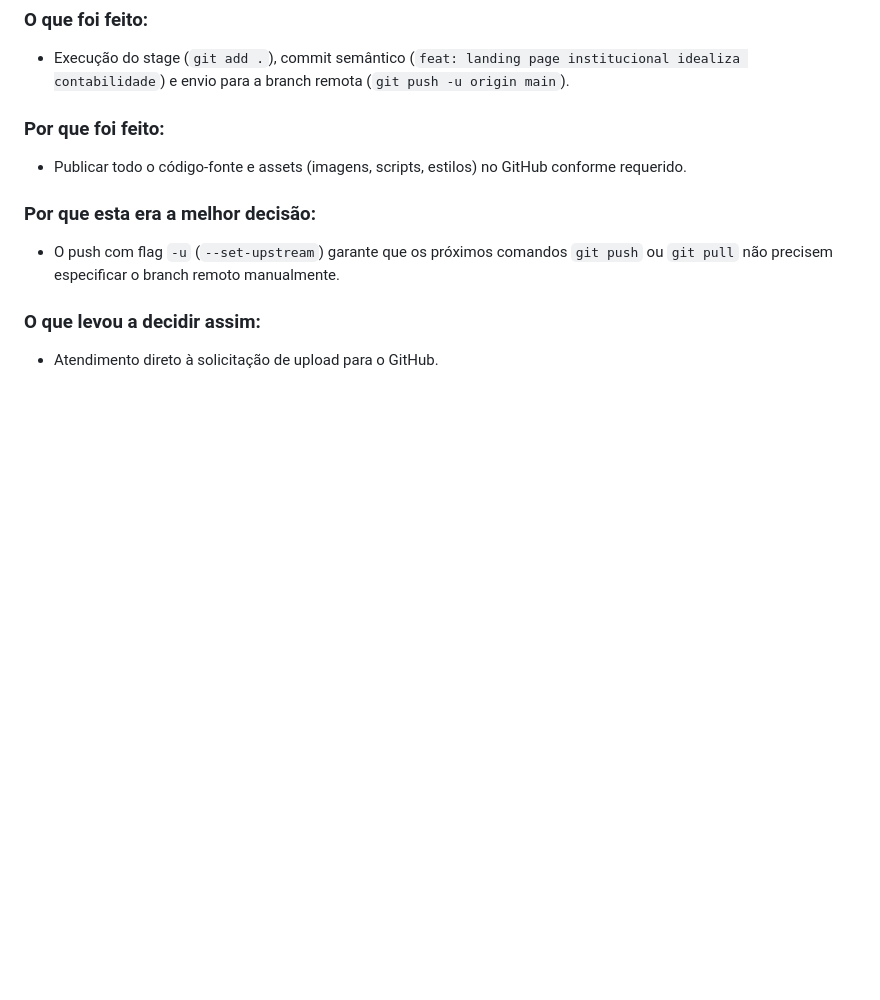
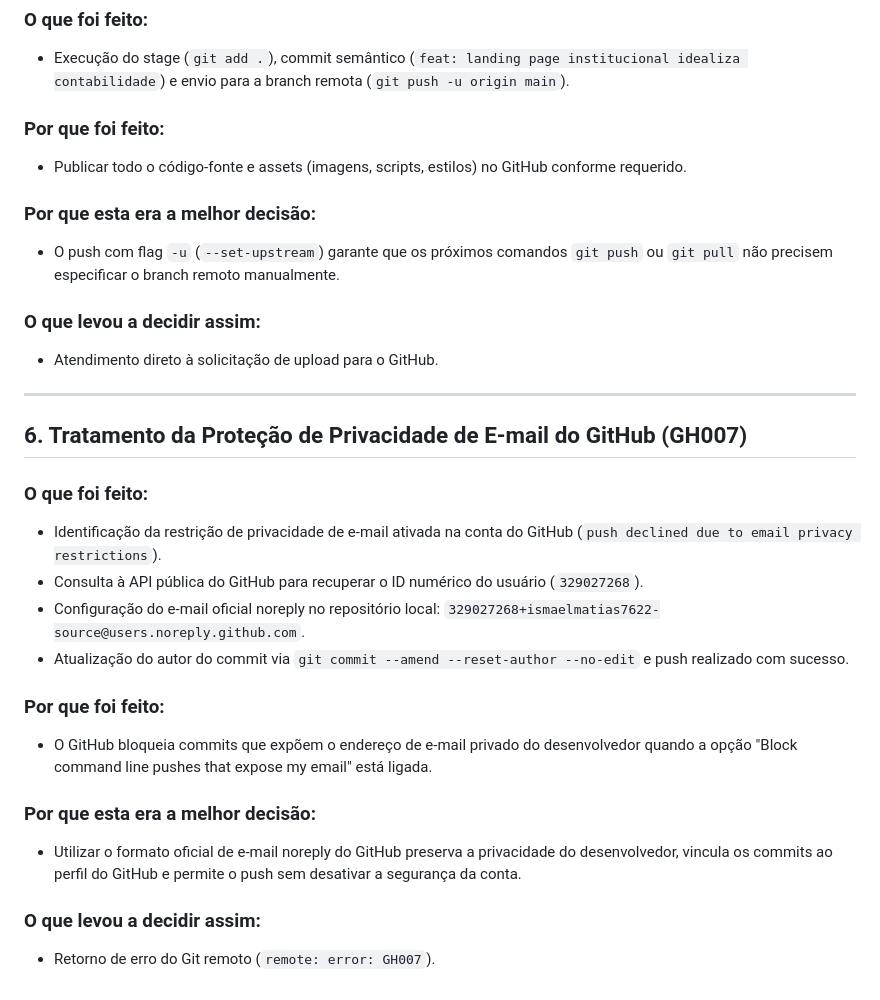
Before and after one commit to ismaelmatias7622-source/lp-david, a Markdown page: alteracoes.md, the part around the change. GitHub-like rendering; blank space fills up the shorter version.

Commit message:
docs: detalha resolucao da protecao de email gh007 no alteracoes.md

```diff
--- a/alteracoes.md
+++ b/alteracoes.md
@@ -87,3 +87,22 @@ Este documento detalha todas as criações, configurações e alterações reali
 
 ### O que levou a decidir assim:
 - Atendimento direto à solicitação de upload para o GitHub.
+
+---
+
+## 6. Tratamento da Proteção de Privacidade de E-mail do GitHub (GH007)
+
+### O que foi feito:
+- Identificação da restrição de privacidade de e-mail ativada na conta do GitHub (`push declined due to email privacy restrictions`).
+- Consulta à API pública do GitHub para recuperar o ID numérico do usuário (`329027268`).
+- Configuração do e-mail oficial noreply no repositório local: `329027268+ismaelmatias7622-source@users.noreply.github.com`.
+- Atualização do autor do commit via `git commit --amend --reset-author --no-edit` e push realizado com sucesso.
+
+### Por que foi feito:
+- O GitHub bloqueia commits que expõem o endereço de e-mail privado do desenvolvedor quando a opção "Block command line pushes that expose my email" está ligada.
+
+### Por que esta era a melhor decisão:
+- Utilizar o formato oficial de e-mail noreply do GitHub preserva a privacidade do desenvolvedor, vincula os commits ao perfil do GitHub e permite o push sem desativar a segurança da conta.
+
+### O que levou a decidir assim:
+- Retorno de erro do Git remoto (`remote: error: GH007`).
```
